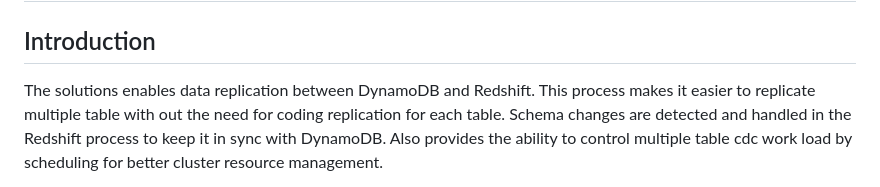
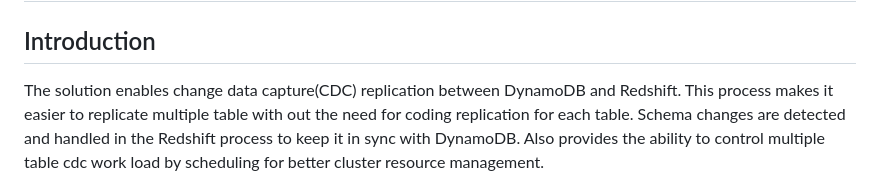
Before and after one commit to aws-samples/amazon-redshift-udfs, a Markdown page: stored-procedures/sp_cdc_DynamoDB_to_Redshift/ReadMe.md, the part around the change. GitHub-like rendering.

```diff
--- a/stored-procedures/sp_cdc_DynamoDB_to_Redshift/ReadMe.md
+++ b/stored-procedures/sp_cdc_DynamoDB_to_Redshift/ReadMe.md
@@ -2,7 +2,7 @@
 
 ## Introduction
 
-The solutions enables data replication between DynamoDB and Redshift.
+The solution enables change data capture(CDC) replication between DynamoDB and Redshift.
 This process makes it easier to replicate multiple table with out the need for coding replication for each table.
 Schema changes are detected and handled in the Redshift process to keep it in sync with DynamoDB.
 Also provides the ability to control multiple table cdc work load by scheduling for better cluster resource management.
```
